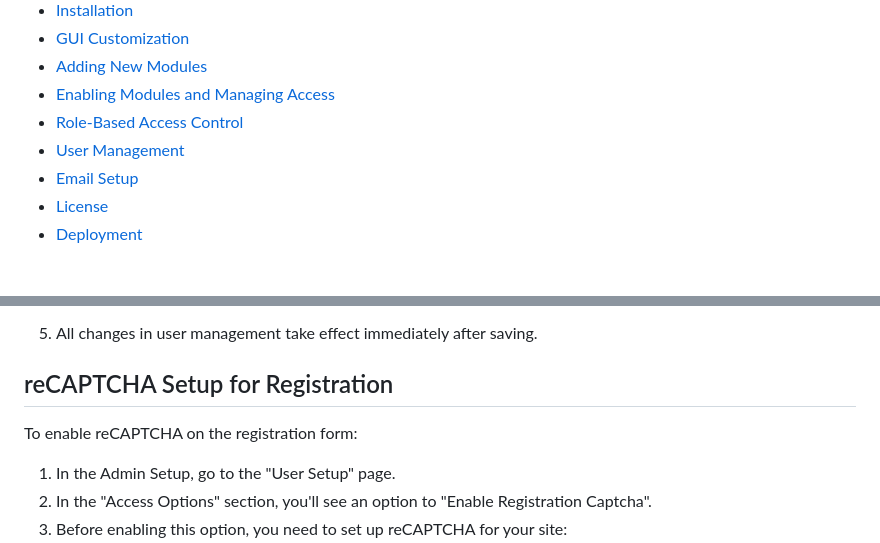
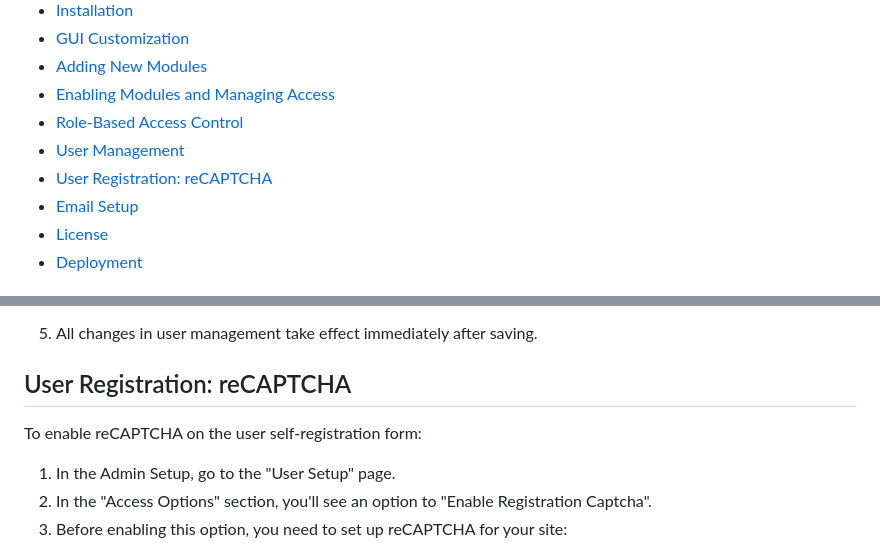
Before and after one commit to DaveY61/flask-mod-template, a Markdown page: README.md, 2 parts joined by grey strips. GitHub-like rendering.

```diff
--- a/README.md
+++ b/README.md
@@ -11,6 +11,7 @@
 - [Enabling Modules and Managing Access](#enabling-modules-and-managing-access)
 - [Role-Based Access Control](#role-based-access-control)
 - [User Management](#user-management)
+- [User Registration: reCAPTCHA](#User-Registration-reCAPTCHA)
 - [Email Setup](#Email-Setup)
 - [License](#license)
 - [Deployment](#deployment)
@@ -221,9 +222,9 @@ Note: Icon images should be in PNG format and appropriately sized for best resul
 
 5. All changes in user management take effect immediately after saving.
 
-## reCAPTCHA Setup for Registration
+## User Registration: reCAPTCHA
 
-To enable reCAPTCHA on the registration form:
+To enable reCAPTCHA on the user self-registration form:
 
 1. In the Admin Setup, go to the "User Setup" page.
 2. In the "Access Options" section, you'll see an option to "Enable Registration Captcha".
```
